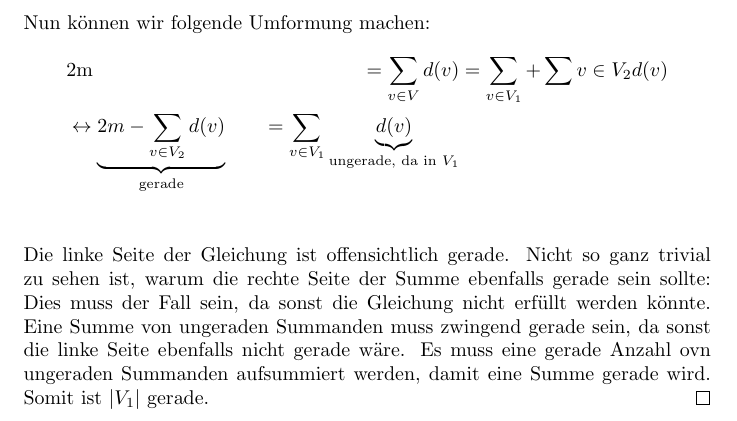
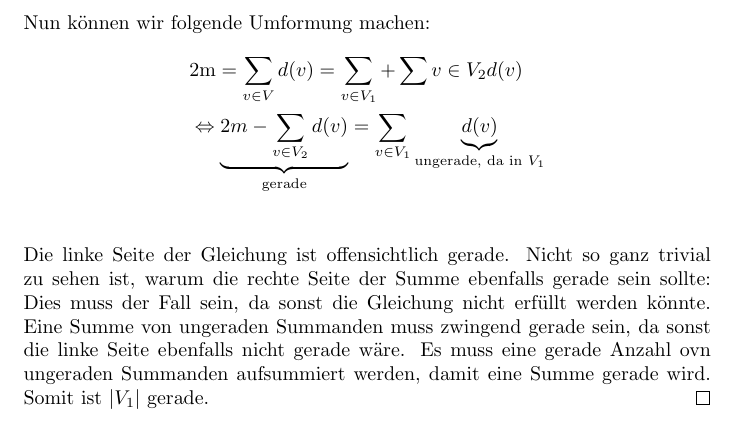
Before and after one commit to desperatio666/latex_graph_theory, a LaTeX document (vortrag_schriftlich/main.tex): part of page 7 of 13, cut so that both start at the same text. Compiled offline with pdfLaTeX.

Commit message:
änderung

```diff
--- a/vortrag_schriftlich/main.tex
+++ b/vortrag_schriftlich/main.tex
@@ -124,8 +124,8 @@ Dies mag zunächst etwas technisch wirken, ist jedoch ebenfalls recht einfach zu
 		\end{itemize}
 	Nun können wir folgende Umformung machen:
 		\begin{align*}
-			&2\text{m} &= \sum_{v \in V}d(v) &= \sum_{v \in V_1} + \sum{v \in V_2}d(v)\\
-			&\leftrightarrow \underbrace{2m - \sum_{v \in V_2}d(v)}_{\text{gerade}} &= \sum_{v \in V_1}\underbrace{d(v)}_{\text{ungerade, da in $V_1$}}\\
+			&2\text{m} = \sum_{v \in V}d(v) = \sum_{v \in V_1} + \sum{v \in V_2}d(v)\\
+			&\Leftrightarrow \underbrace{2m - \sum_{v \in V_2}d(v)}_{\text{gerade}} = \sum_{v \in V_1}\underbrace{d(v)}_{\text{ungerade, da in $V_1$}}\\
 		\end{align*}
 	Die linke Seite der Gleichung ist offensichtlich gerade. Nicht so ganz trivial zu sehen ist, warum die rechte Seite der Summe ebenfalls gerade sein sollte: Dies muss der Fall sein, da sonst die Gleichung nicht erfüllt werden könnte. Eine Summe von ungeraden Summanden muss zwingend gerade sein, da sonst die linke Seite ebenfalls nicht gerade wäre. Es muss eine gerade Anzahl ovn ungeraden Summanden aufsummiert werden, damit eine Summe gerade wird. Somit ist $|V_1|$ gerade.
 \end{proof}
```
Also changed, not shown: vortrag_schriftlich/main.tex (2 more changed lines).
